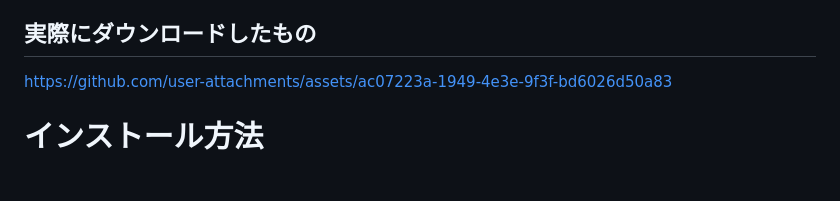
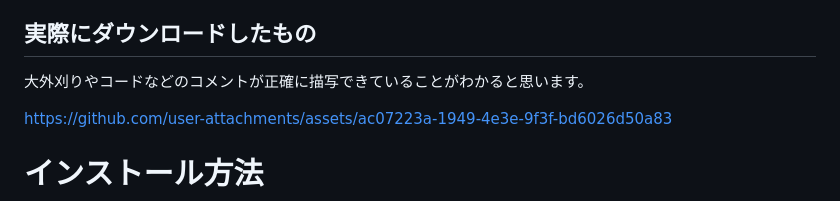
Before and after one commit to abeshinzo78/NicoCommentDL, a Markdown page: README.md, the part around the change. Rendered like a GitHub page; blank space fills up the shorter version.

```diff
--- a/README.md
+++ b/README.md
@@ -17,6 +17,8 @@
 - **高速な処理** - ブラウザ上でのストリーミング処理により、長時間動画も効率的に処理しメモリ負担がほとんどないのが特徴です。
 
 ## 実際にダウンロードしたもの
+
+大外刈りやコードなどのコメントが正確に描写できていることがわかると思います。
 
 https://github.com/user-attachments/assets/ac07223a-1949-4e3e-9f3f-bd6026d50a83
 
```
